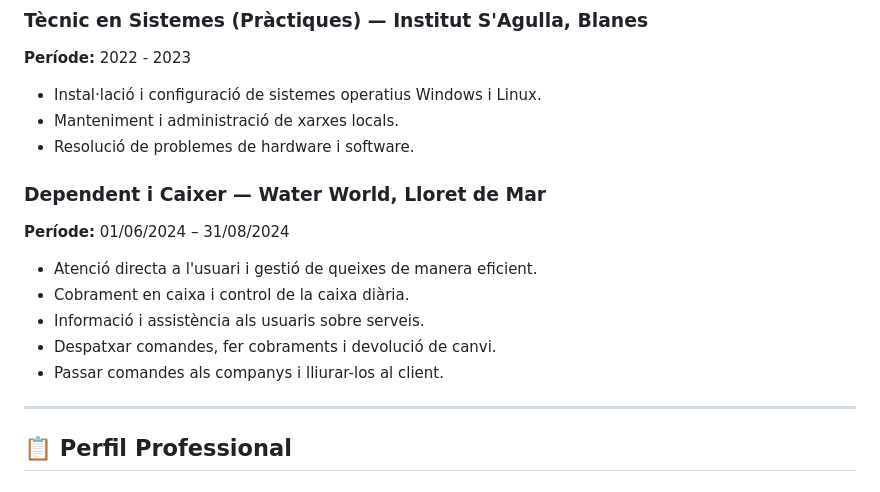
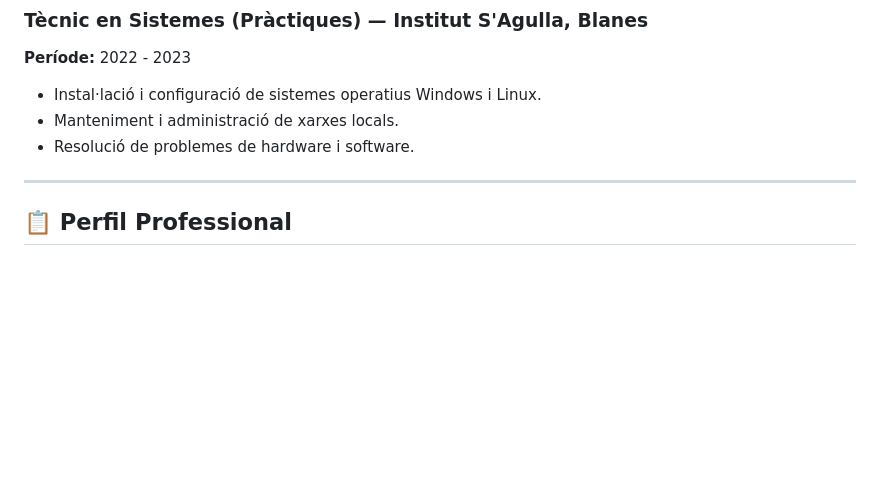
Before and after one commit to alexpicacastro/IPOP, a Markdown page: README.md, the part around the change. Drawn GitHub-style; blank space fills up the shorter version.

Commit message:
Remove job experience for Water World position
Removed job experience section for Dependent and Caixer at Water World.

```diff
--- a/README.md
+++ b/README.md
@@ -31,14 +31,6 @@ Em dic Alex Pica i sóc tècnic en Sistemes Microinformàtics i Xarxes amb forma
 - Instal·lació i configuració de sistemes operatius Windows i Linux.
 - Manteniment i administració de xarxes locals.
 - Resolució de problemes de hardware i software.
-
-### Dependent i Caixer — Water World, Lloret de Mar
-**Període:** 01/06/2024 – 31/08/2024
-- Atenció directa a l'usuari i gestió de queixes de manera eficient.
-- Cobrament en caixa i control de la caixa diària.
-- Informació i assistència als usuaris sobre serveis.
-- Despatxar comandes, fer cobraments i devolució de canvi.
-- Passar comandes als companys i lliurar-los al client.
 
 ---
 
```
